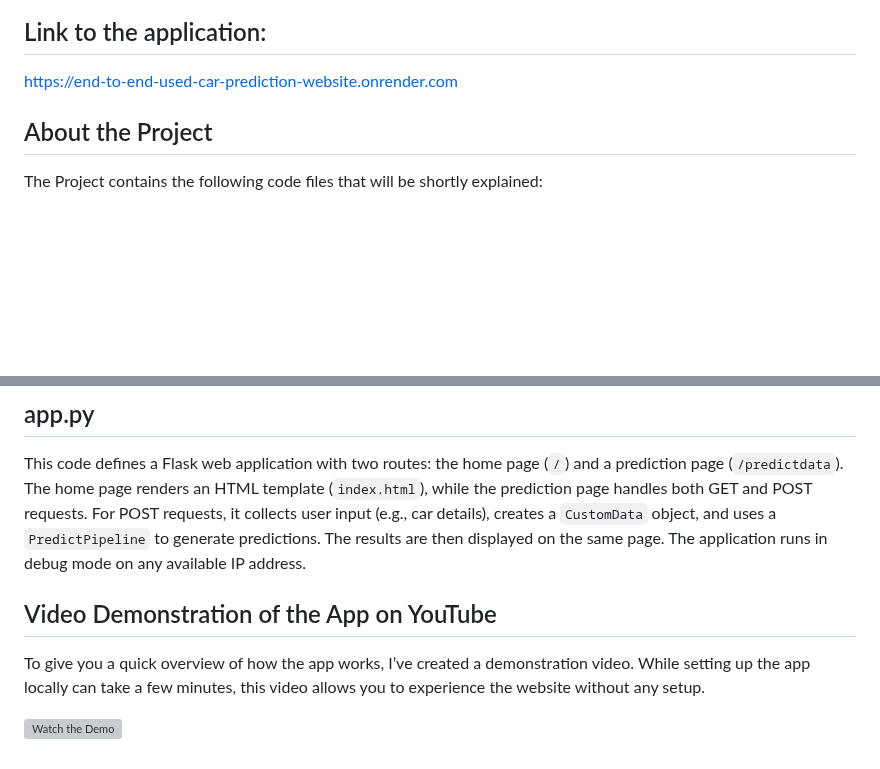
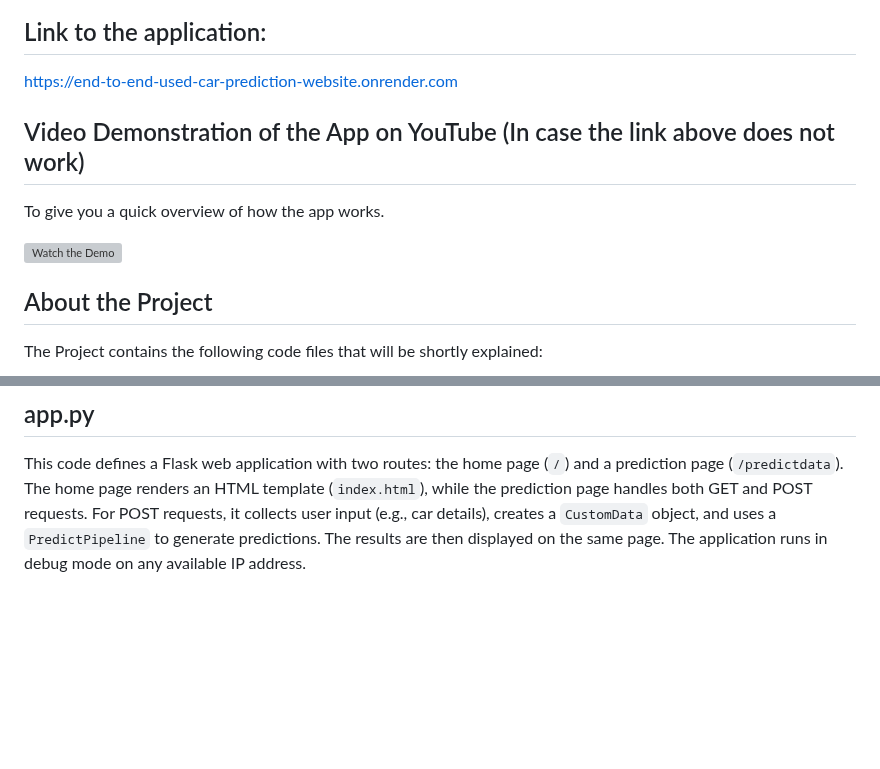
Before and after one commit to Manuel17410/End-to-End-Used-Car-Prediction-Website-Web-App, a Markdown page: README.md, 2 parts joined by grey strips. Rendered like a GitHub page; blank space fills up the shorter version; grey boxes are pictures that could not be loaded.

```diff
--- a/README.md
+++ b/README.md
@@ -4,6 +4,12 @@
 ## Link to the application:
 
 https://end-to-end-used-car-prediction-website.onrender.com
+
+## Video Demonstration of the App on YouTube (In case the link above does not work)
+
+To give you a quick overview of how the app works.
+
+[![Watch the Demo](https://img.youtube.com/vi/1nx-VaPryHE/0.jpg)](https://www.youtube.com/watch?v=1nx-VaPryHE)
 
 ## About the Project
 
@@ -91,10 +97,3 @@ It defines the FrontEnd using HTML.
 ## app.py
 
 This code defines a Flask web application with two routes: the home page (`/`) and a prediction page (`/predictdata`). The home page renders an HTML template (`index.html`), while the prediction page handles both GET and POST requests. For POST requests, it collects user input (e.g., car details), creates a `CustomData` object, and uses a `PredictPipeline` to generate predictions. The results are then displayed on the same page. The application runs in debug mode on any available IP address.
-
-
-## Video Demonstration of the App on YouTube
-
-To give you a quick overview of how the app works, I’ve created a demonstration video. While setting up the app locally can take a few minutes, this video allows you to experience the website without any setup.
-
-[![Watch the Demo](https://img.youtube.com/vi/1nx-VaPryHE/0.jpg)](https://www.youtube.com/watch?v=1nx-VaPryHE)
```
